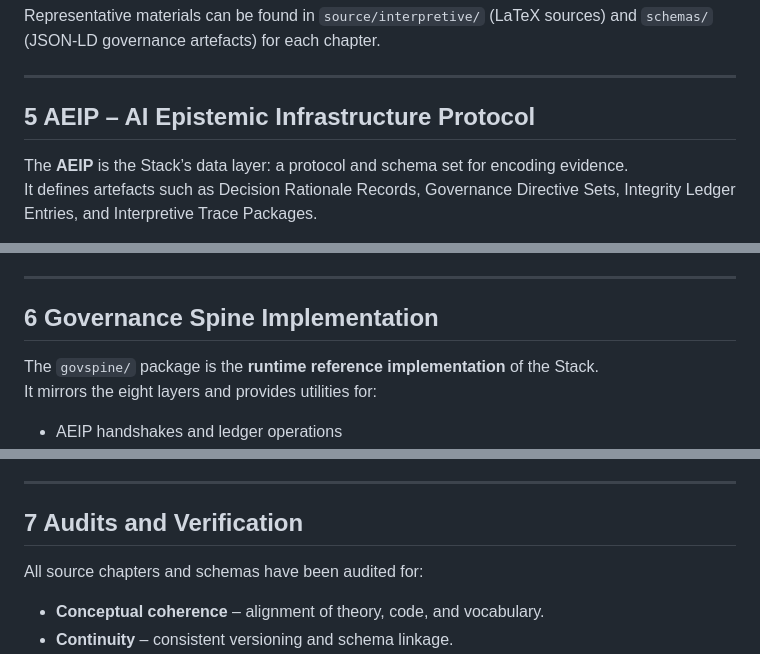
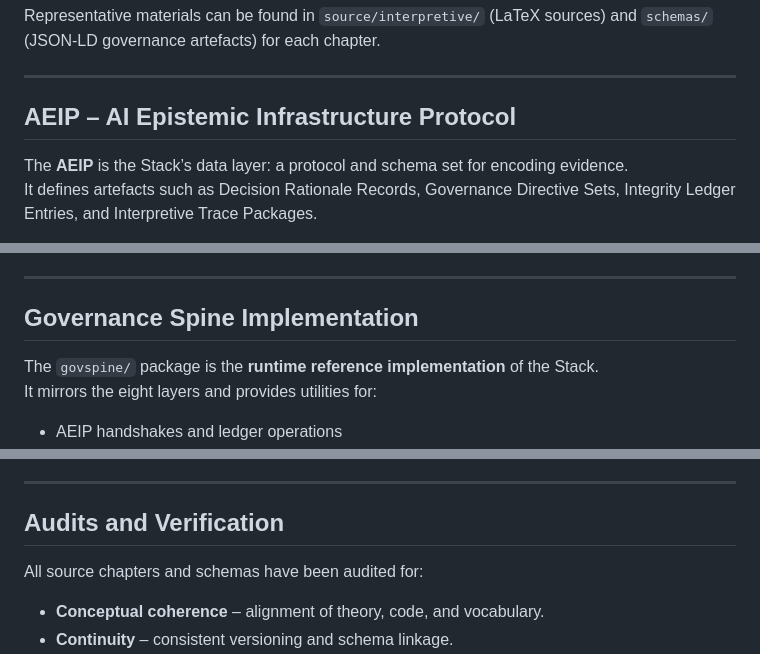
Before and after one commit to danielpmadden/ai-osi-stack, a Markdown page: README.md, 3 parts joined by grey strips. Drawn GitHub-style.

```diff
--- a/README.md
+++ b/README.md
@@ -83,7 +83,7 @@ Representative materials can be found in `source/interpretive/` (LaTeX sources)
 
 ---
 
-## 5  AEIP – AI Epistemic Infrastructure Protocol
+## AEIP – AI Epistemic Infrastructure Protocol
 
 The **AEIP** is the Stack’s data layer: a protocol and schema set for encoding evidence.
 It defines artefacts such as Decision Rationale Records, Governance Directive Sets, Integrity Ledger Entries, and Interpretive Trace Packages.
@@ -99,7 +99,7 @@ Together, they make the Stack *provable* rather than merely declarative.
 
 ---
 
-## 6  Governance Spine Implementation
+## Governance Spine Implementation
 
 The `govspine/` package is the **runtime reference implementation** of the Stack.
 It mirrors the eight layers and provides utilities for:
@@ -122,7 +122,7 @@ Install the runtime locally with `pip install -e .` and execute `pytest` from th
 
 ---
 
-## 7  Audits and Verification
+## Audits and Verification
 
 All source chapters and schemas have been audited for:
 
```
Also changed, not shown: other parts of README.md (+12 -12 lines).
